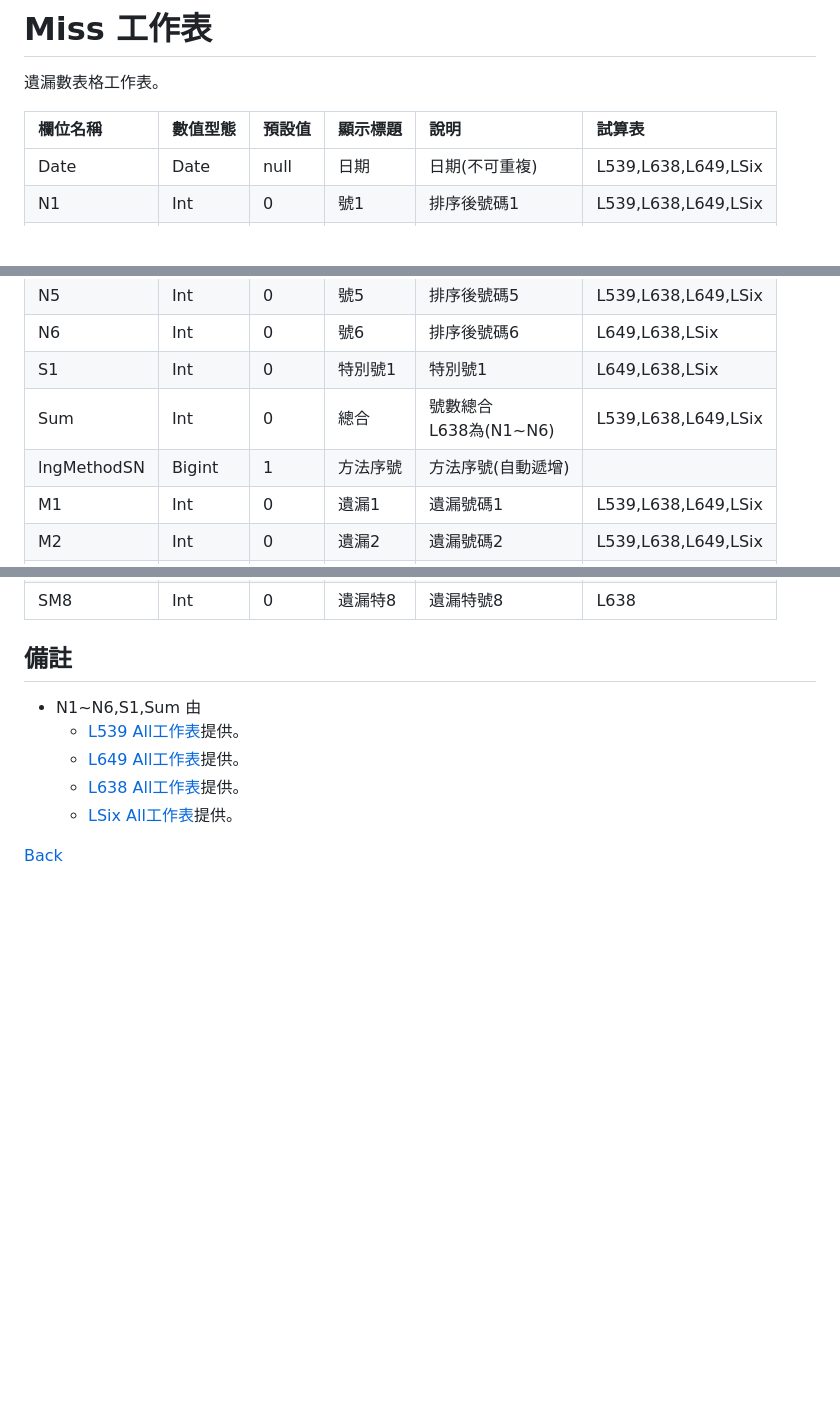
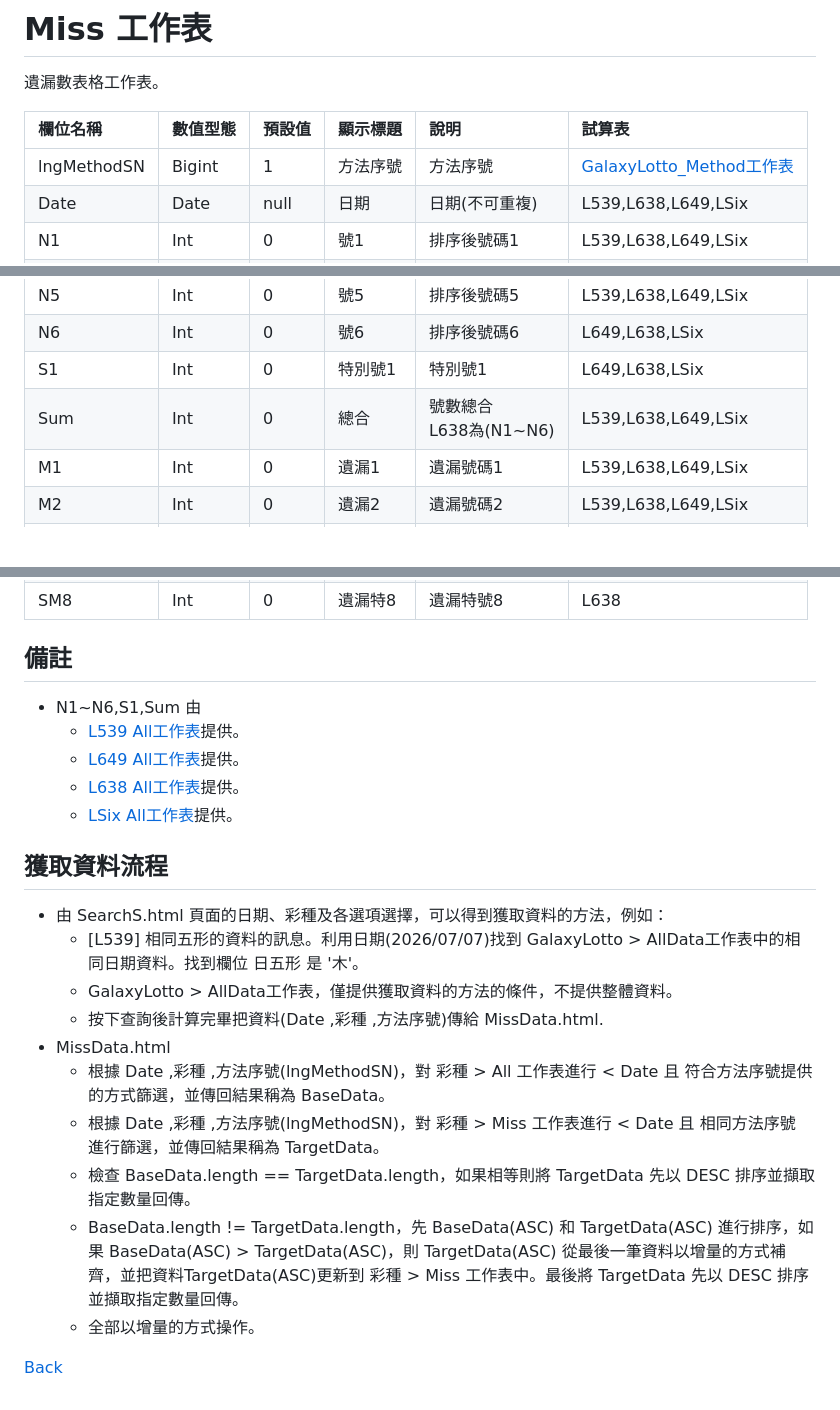
Before and after one commit to ellischu/GalaxyLottoGAS, a Markdown page: docs/共同工作表_miss工作表.md, 3 parts joined by grey strips. Drawn GitHub-style; blank space fills up the shorter version.

```diff
--- a/docs/共同工作表_miss工作表.md
+++ b/docs/共同工作表_miss工作表.md
@@ -4,6 +4,7 @@
 
 | 欄位名稱 | 數值型態 | 預設值 | 顯示標題 | 說明 | 試算表 |
 | :-- | :-- | :-- | :-- | :-- | :-- |
+| lngMethodSN | Bigint | 1 | 方法序號 | 方法序號 | [GalaxyLotto_Method工作表](GalaxyLotto_Method工作表.md) |
 | Date | Date | null | 日期 | 日期(不可重複) | L539,L638,L649,LSix |
 | N1 | Int | 0 | 號1 | 排序後號碼1 | L539,L638,L649,LSix |
 | N2 | Int | 0 | 號2 | 排序後號碼2 | L539,L638,L649,LSix |
@@ -13,7 +14,6 @@
 | N6 | Int | 0 | 號6 | 排序後號碼6 | L649,L638,LSix |
 | S1 | Int | 0 | 特別號1 | 特別號1 | L649,L638,LSix |
 | Sum | Int | 0 | 總合 | 號數總合<br> L638為(N1~N6) | L539,L638,L649,LSix |
-| lngMethodSN | Bigint | 1 | 方法序號 | 方法序號(自動遞增) |  |
 | M1 | Int | 0 | 遺漏1 | 遺漏號碼1 | L539,L638,L649,LSix |
 | M2 | Int | 0 | 遺漏2 | 遺漏號碼2 | L539,L638,L649,LSix |
 | M3 | Int | 0 | 遺漏3 | 遺漏號碼3 | L539,L638,L649,LSix |
@@ -80,4 +80,16 @@
   - [L638 All工作表](共同工作表_all工作表.md)提供。
   - [LSix All工作表](共同工作表_all工作表.md)提供。
 
+## 獲取資料流程
+- 由 SearchS.html 頁面的日期、彩種及各選項選擇，可以得到獲取資料的方法，例如：
+  - [L539] 相同五形的資料的訊息。利用日期(2026/07/07)找到 GalaxyLotto > AllData工作表中的相同日期資料。找到欄位 日五形 是 '木'。
+  - GalaxyLotto > AllData工作表，僅提供獲取資料的方法的條件，不提供整體資料。
+  - 按下查詢後計算完畢把資料(Date ,彩種 ,方法序號)傳給 MissData.html.
+- MissData.html
+  - 根據 Date ,彩種 ,方法序號(lngMethodSN)，對 彩種 > All 工作表進行 < Date 且 符合方法序號提供的方式篩選，並傳回結果稱為 BaseData。
+  - 根據 Date ,彩種 ,方法序號(lngMethodSN)，對 彩種 > Miss 工作表進行 < Date 且 相同方法序號 進行篩選，並傳回結果稱為 TargetData。
+  - 檢查 BaseData.length == TargetData.length，如果相等則將 TargetData 先以 DESC 排序並擷取指定數量回傳。
+  - BaseData.length != TargetData.length，先 BaseData(ASC) 和 TargetData(ASC) 進行排序，如果 BaseData(ASC) > TargetData(ASC)，則 TargetData(ASC) 從最後一筆資料以增量的方式補齊，並把資料TargetData(ASC)更新到 彩種 > Miss 工作表中。最後將 TargetData 先以 DESC 排序並擷取指定數量回傳。
+  - 全部以增量的方式操作。
+
 [Back](L539L649L638LSix試算表.md)
```
Also changed, not shown: docs/共同工作表_Freqsec工作表.md (+30 -19 lines).
